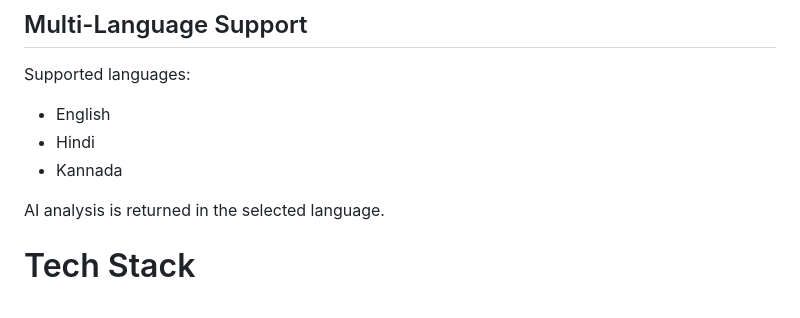
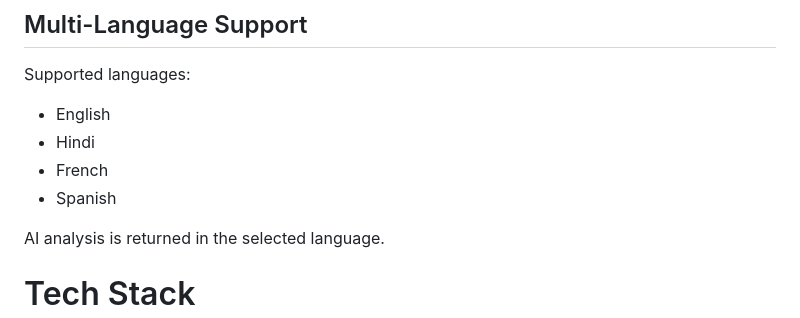
Before and after one commit to Quadranova/ResolveX, a Markdown page: README.md, the part around the change. Rendered like a GitHub page.

```diff
--- a/README.md
+++ b/README.md
@@ -134,7 +134,8 @@ Departments:
 Supported languages:
 - English
 - Hindi
-- Kannada
+- French
+- Spanish
 
 AI analysis is returned in the selected language.
 
```
